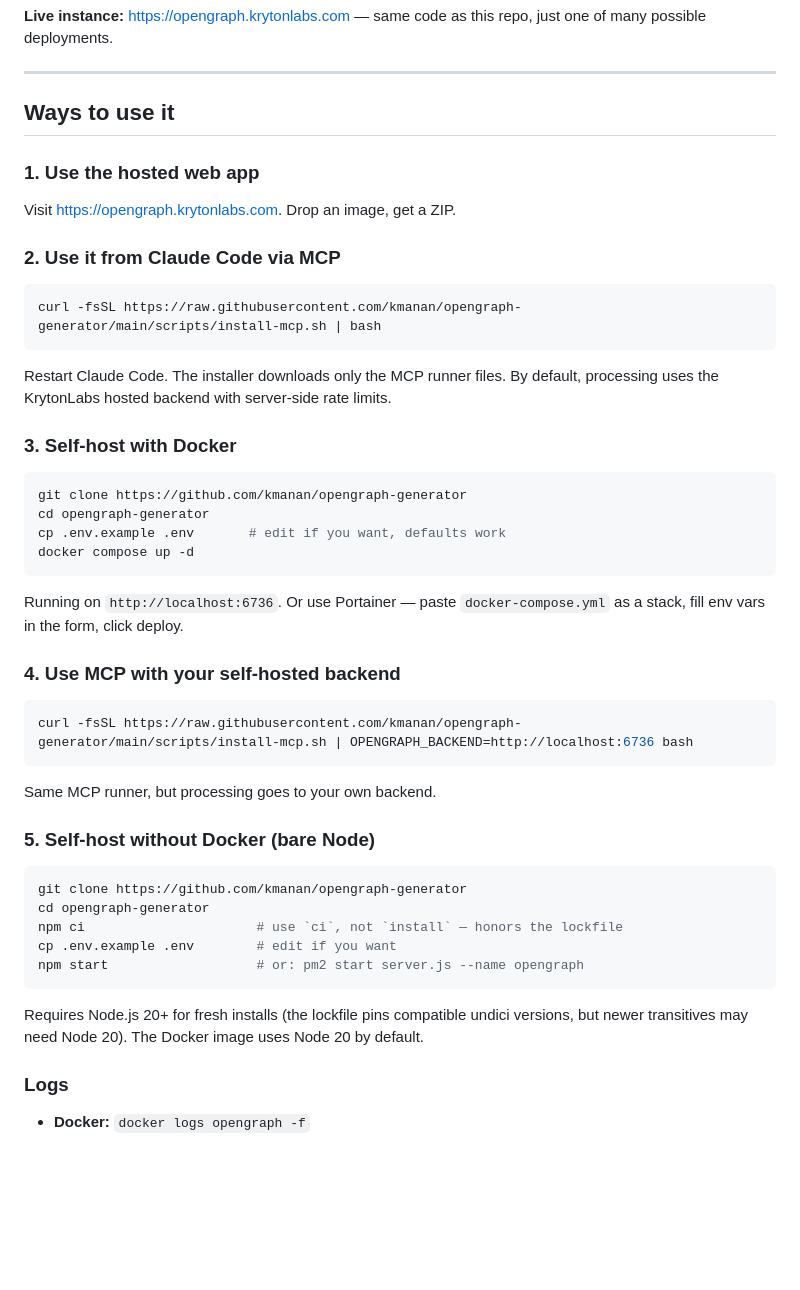
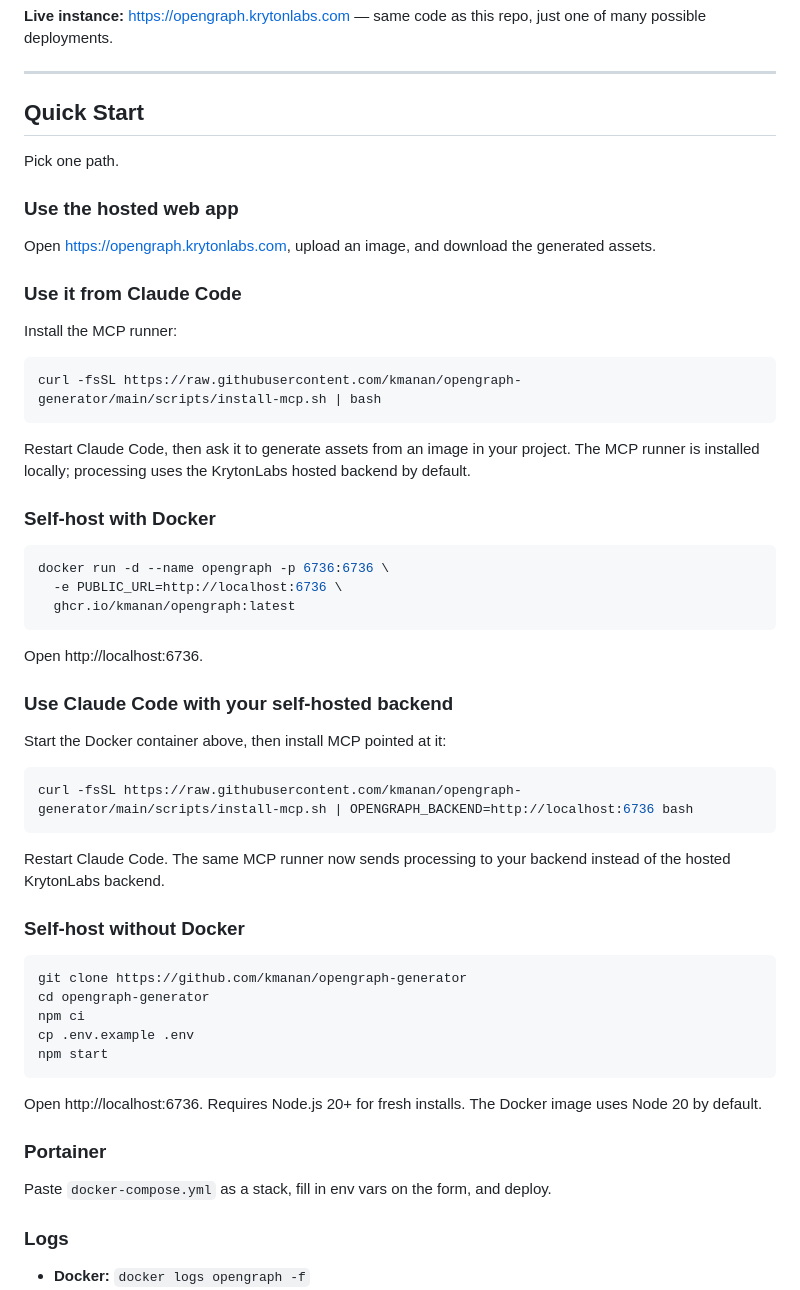
Before and after one commit to kmanan/opengraph-generator, a Markdown page: README.md, the part around the change. Rendered like a GitHub page; blank space fills up the shorter version.

Commit message:
Simplify README quick start

````diff
--- a/README.md
+++ b/README.md
@@ -6,50 +6,59 @@ Self-hostable tool that turns a single image into the full set of OpenGraph + fa
 
 ---
 
-## Ways to use it
+## Quick Start
 
-### 1. Use the hosted web app
+Pick one path.
 
-Visit https://opengraph.krytonlabs.com. Drop an image, get a ZIP.
+### Use the hosted web app
 
-### 2. Use it from Claude Code via MCP
+Open https://opengraph.krytonlabs.com, upload an image, and download the generated assets.
+
+### Use it from Claude Code
+
+Install the MCP runner:
 
 ```bash
 curl -fsSL https://raw.githubusercontent.com/kmanan/opengraph-generator/main/scripts/install-mcp.sh | bash
 ```
 
-Restart Claude Code. The installer downloads only the MCP runner files. By default, processing uses the KrytonLabs hosted backend with server-side rate limits.
+Restart Claude Code, then ask it to generate assets from an image in your project. The MCP runner is installed locally; processing uses the KrytonLabs hosted backend by default.
 
-### 3. Self-host with Docker
+### Self-host with Docker
 
 ```bash
-git clone https://github.com/kmanan/opengraph-generator
-cd opengraph-generator
-cp .env.example .env       # edit if you want, defaults work
-docker compose up -d
+docker run -d --name opengraph -p 6736:6736 \
+  -e PUBLIC_URL=http://localhost:6736 \
+  ghcr.io/kmanan/opengraph:latest
 ```
 
-Running on `http://localhost:6736`. Or use Portainer — paste `docker-compose.yml` as a stack, fill env vars in the form, click deploy.
+Open http://localhost:6736.
 
-### 4. Use MCP with your self-hosted backend
+### Use Claude Code with your self-hosted backend
+
+Start the Docker container above, then install MCP pointed at it:
 
 ```bash
 curl -fsSL https://raw.githubusercontent.com/kmanan/opengraph-generator/main/scripts/install-mcp.sh | OPENGRAPH_BACKEND=http://localhost:6736 bash
 ```
 
-Same MCP runner, but processing goes to your own backend.
+Restart Claude Code. The same MCP runner now sends processing to your backend instead of the hosted KrytonLabs backend.
 
-### 5. Self-host without Docker (bare Node)
+### Self-host without Docker
 
 ```bash
 git clone https://github.com/kmanan/opengraph-generator
 cd opengraph-generator
-npm ci                      # use `ci`, not `install` — honors the lockfile
-cp .env.example .env        # edit if you want
-npm start                   # or: pm2 start server.js --name opengraph
+npm ci
+cp .env.example .env
+npm start
 ```
 
-Requires Node.js 20+ for fresh installs (the lockfile pins compatible undici versions, but newer transitives may need Node 20). The Docker image uses Node 20 by default.
+Open http://localhost:6736. Requires Node.js 20+ for fresh installs. The Docker image uses Node 20 by default.
+
+### Portainer
+
+Paste `docker-compose.yml` as a stack, fill in env vars on the form, and deploy.
 
 ### Logs
 
````
